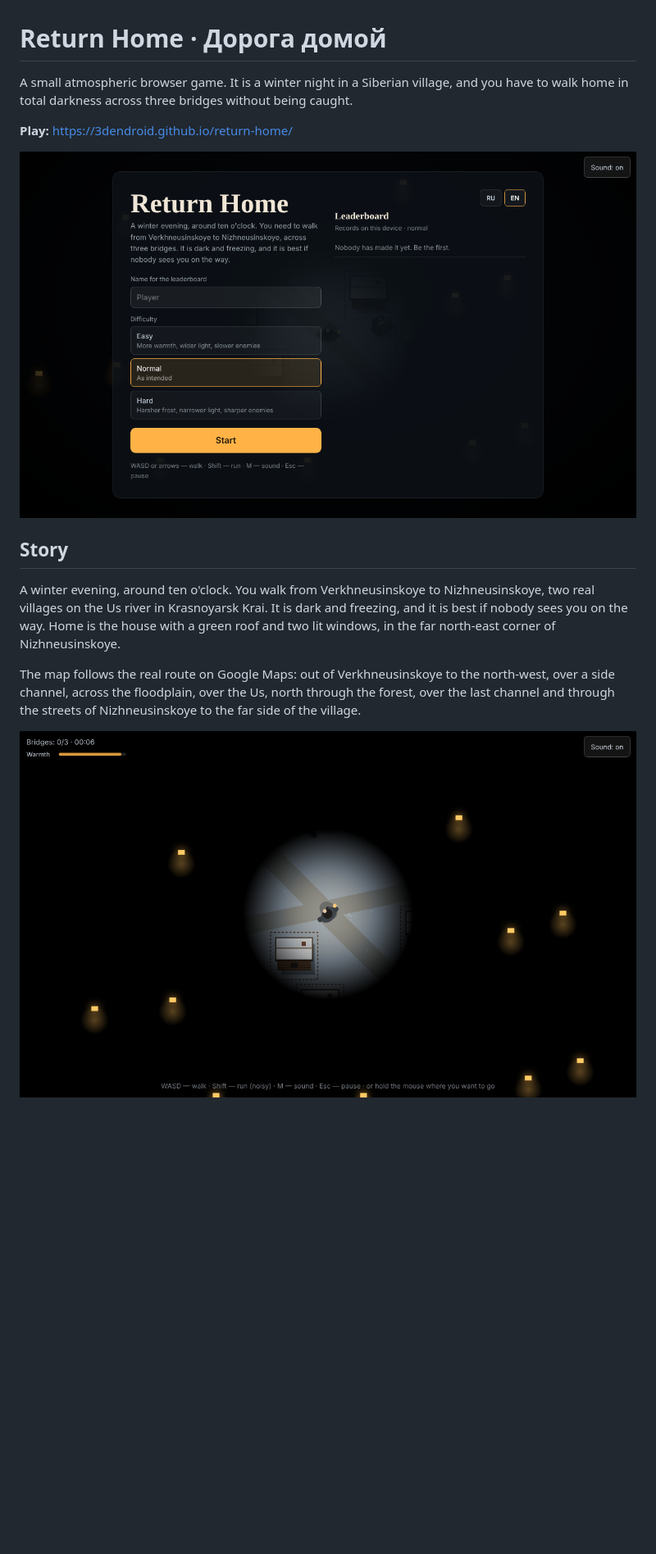
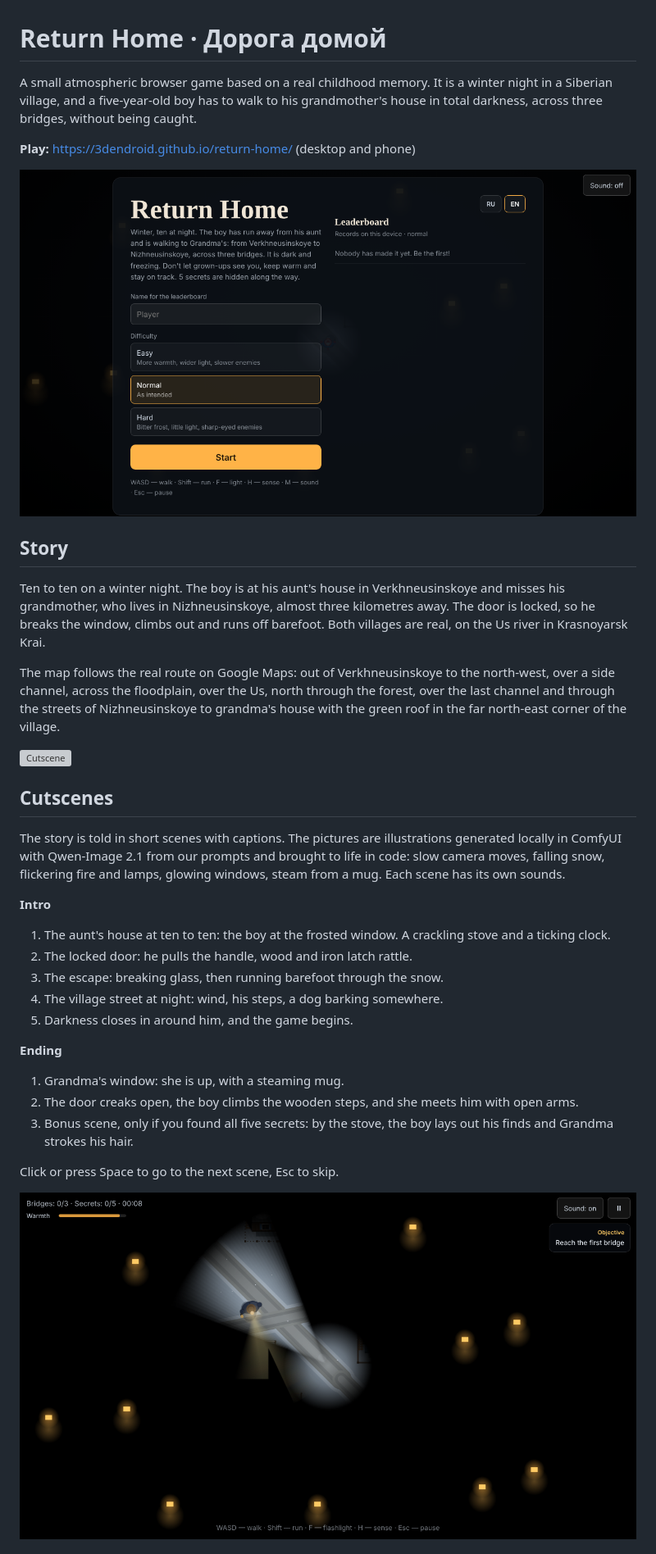
Before and after one commit to 3dendroid/return-home, a Markdown page: README.md, the part around one of its changes. Shown at 82% size. Drawn GitHub-style; pictures changed too: docs/gameplay.png, docs/menu.png; blank space fills up the shorter version; grey boxes are pictures that could not be loaded.

```diff
--- a/README.md
+++ b/README.md
@@ -1,15 +1,35 @@
 # Return Home · Дорога домой
 
-A small atmospheric browser game. It is a winter night in a Siberian village, and you have to walk home in total darkness across three bridges without being caught.
+A small atmospheric browser game based on a real childhood memory. It is a winter night in a Siberian village, and a five-year-old boy has to walk to his grandmother's house in total darkness, across three bridges, without being caught.
 
-**Play:** https://3dendroid.github.io/return-home/
+**Play:** https://3dendroid.github.io/return-home/ (desktop and phone)
 
 ![Main menu](docs/menu.png)
 
 ## Story
 
-A winter evening, around ten o'clock. You walk from Verkhneusinskoye to Nizhneusinskoye, two real villages on the Us river in Krasnoyarsk Krai. It is dark and freezing, and it is best if nobody sees you on the way. Home is the house with a green roof and two lit windows, in the far north-east corner of Nizhneusinskoye.
+Ten to ten on a winter night. The boy is at his aunt's house in Verkhneusinskoye and misses his grandmother, who lives in Nizhneusinskoye, almost three kilometres away. The door is locked, so he breaks the window, climbs out and runs off barefoot. Both villages are real, on the Us river in Krasnoyarsk Krai.
 
-The map follows the real route on Google Maps: out of Verkhneusinskoye to the north-west, over a side channel, across the floodplain, over the Us, north through the forest, over the last channel and through the streets of Nizhneusinskoye to the far side of the village.
+The map follows the real route on Google Maps: out of Verkhneusinskoye to the north-west, over a side channel, across the floodplain, over the Us, north through the forest, over the last channel and through the streets of Nizhneusinskoye to grandma's house with the green roof in the far north-east corner of the village.
+
+![Cutscene](docs/cutscene.png)
+
+## Cutscenes
+
+The story is told in short scenes with captions. The pictures are illustrations generated locally in ComfyUI with Qwen-Image 2.1 from our prompts and brought to life in code: slow camera moves, falling snow, flickering fire and lamps, glowing windows, steam from a mug. Each scene has its own sounds.
+
+**Intro**
+1. The aunt's house at ten to ten: the boy at the frosted window. A crackling stove and a ticking clock.
+2. The locked door: he pulls the handle, wood and iron latch rattle.
+3. The escape: breaking glass, then running barefoot through the snow.
+4. The village street at night: wind, his steps, a dog barking somewhere.
+5. Darkness closes in around him, and the game begins.
+
+**Ending**
+1. Grandma's window: she is up, with a steaming mug.
+2. The door creaks open, the boy climbs the wooden steps, and she meets him with open arms.
+3. Bonus scene, only if you found all five secrets: by the stove, the boy lays out his finds and Grandma strokes his hair.
+
+Click or press Space to go to the next scene, Esc to skip.
 
 ![Gameplay](docs/gameplay.png)
```
Also changed, not shown: other parts of README.md (+29 -29 lines), 1 other file.
